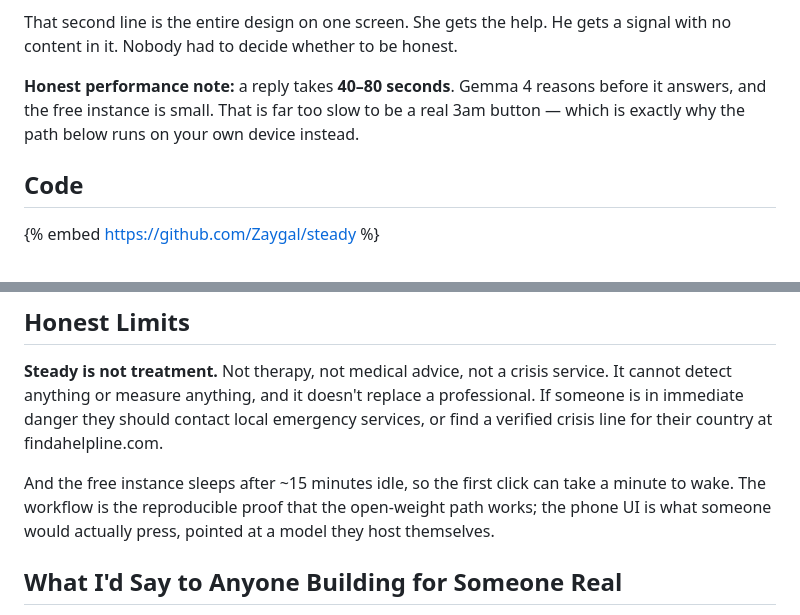
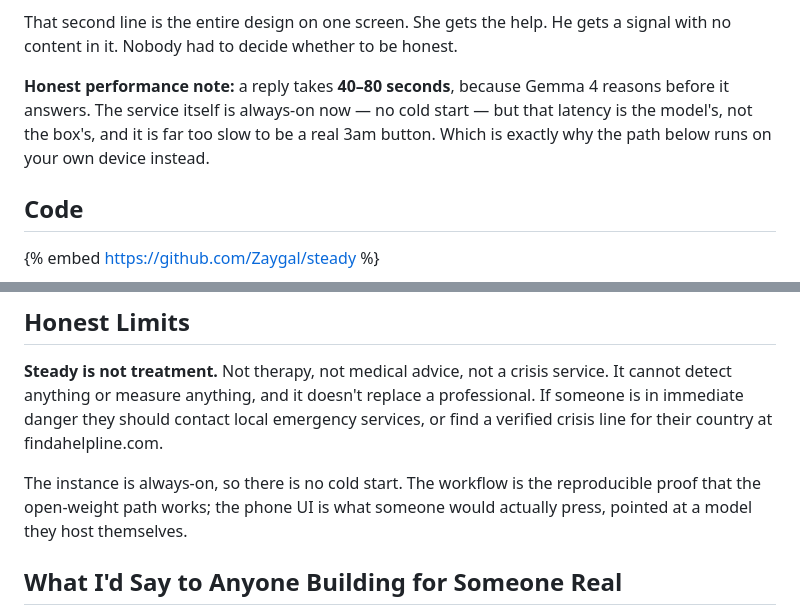
Before and after one commit to Zaygal/steady, a Markdown page: DEV-POST.md, 2 parts joined by grey strips. Rendered like a GitHub page.

```diff
--- a/DEV-POST.md
+++ b/DEV-POST.md
@@ -58,9 +58,10 @@ That screenshot is a real reply, word for word:
 That second line is the entire design on one screen. She gets the help. He gets a signal with no
 content in it. Nobody had to decide whether to be honest.
 
-**Honest performance note:** a reply takes **40–80 seconds**. Gemma 4 reasons before it answers,
-and the free instance is small. That is far too slow to be a real 3am button — which is exactly
-why the path below runs on your own device instead.
+**Honest performance note:** a reply takes **40–80 seconds**, because Gemma 4 reasons before it
+answers. The service itself is always-on now — no cold start — but that latency is the model's,
+not the box's, and it is far too slow to be a real 3am button. Which is exactly why the path
+below runs on your own device instead.
 
 ## Code
 
@@ -184,9 +185,9 @@ anything or measure anything, and it doesn't replace a professional. If someone
 danger they should contact local emergency services, or find a verified crisis line for their
 country at findahelpline.com.
 
-And the free instance sleeps after ~15 minutes idle, so the first click can take a minute to wake.
-The workflow is the reproducible proof that the open-weight path works; the phone UI is what someone
-would actually press, pointed at a model they host themselves.
+The instance is always-on, so there is no cold start. The workflow is the reproducible proof that
+the open-weight path works; the phone UI is what someone would actually press, pointed at a model
+they host themselves.
 
 ## What I'd Say to Anyone Building for Someone Real
 
```
Also changed, not shown: README.md (+4 -7 lines).
